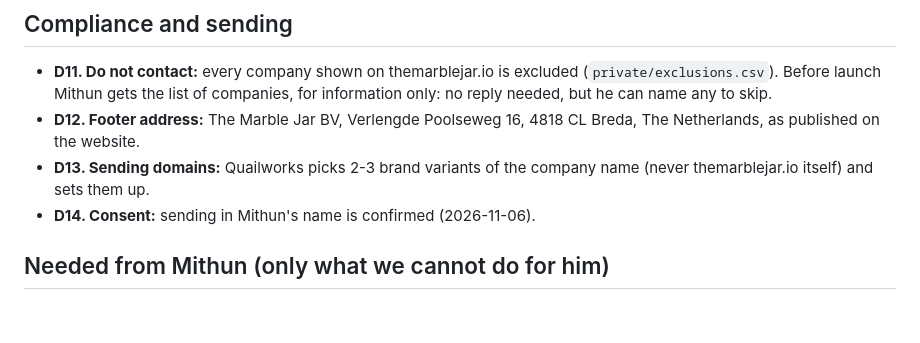
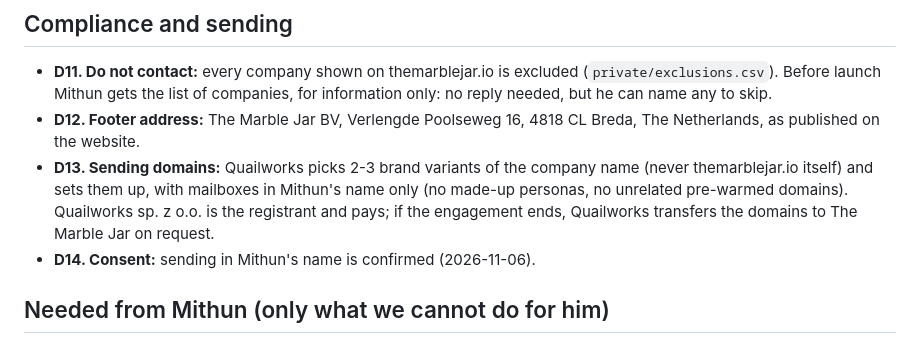
Before and after one commit to NoraGounder/Claude_Sidu, a Markdown page: clients/the-marble-jar/decisions.md, the part around the change. Drawn GitHub-style; blank space fills up the shorter version.

Commit message:
Decisions: sending domains are brand variants owned by Quailworks, handed over on request
Co-Authored-By: Claude Opus 5.5 <noreply@anthropic.com>
Claude-Session: https://claude.ai/code/session_018FsPbZ6E3zvkLZ3GzRbJtZ

```diff
--- a/clients/the-marble-jar/decisions.md
+++ b/clients/the-marble-jar/decisions.md
@@ -42,7 +42,9 @@ Sources: themarblejar.io (read 2026-11-09), the user's instructions of 2026-11-0
 - **D12. Footer address:** The Marble Jar BV, Verlengde Poolseweg 16, 4818 CL Breda, The
   Netherlands, as published on the website.
 - **D13. Sending domains:** Quailworks picks 2-3 brand variants of the company name (never
-  themarblejar.io itself) and sets them up.
+  themarblejar.io itself) and sets them up, with mailboxes in Mithun's name only (no made-up
+  personas, no unrelated pre-warmed domains). Quailworks sp. z o.o. is the registrant and pays;
+  if the engagement ends, Quailworks transfers the domains to The Marble Jar on request.
 - **D14. Consent:** sending in Mithun's name is confirmed (2026-11-06).
 
 ## Needed from Mithun (only what we cannot do for him)
```
